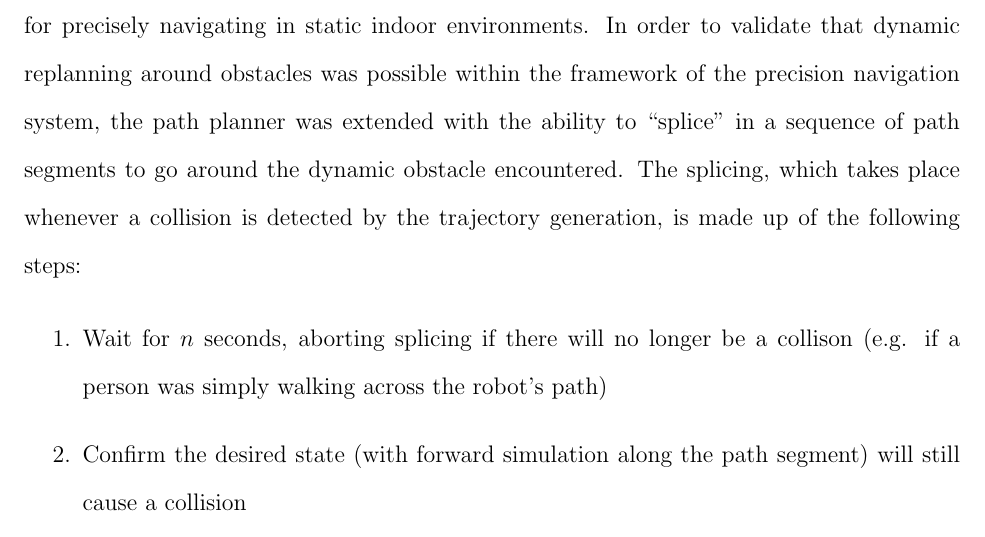
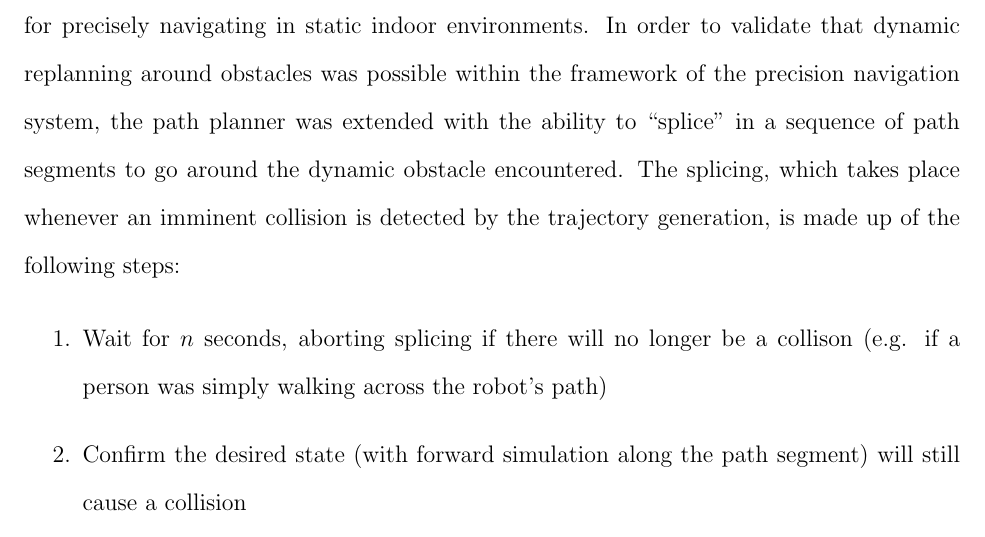
Before and after one commit to ericperko/cwru_ms_thesis, a LaTeX thesis (thesis/thesis.tex, which reads thesis/chapter5.tex): part of page 57 of 67, cut so that both start at the same text. Compiled offline with pdfLaTeX.

Commit message:
Imminent collisions

```diff
--- a/thesis/chapter5.tex
+++ b/thesis/chapter5.tex
@@ -8,7 +8,7 @@ The path planner developed in this thesis has a number of assumptions about the
 
 The next set of assumptions is related to the initial conditions of the robot when a given pre-planned path is selected. Firstly, the path planner assumes that, when a given path is commanded, that the robot is at the origin of the first path segment, as there is no automatic segment generation to connect the current robot pose to the origin of the commanded path. If the robot is not near the origin of the path when the path is commanded, whether the robot will be able to complete the path depends on the steering algorithm's attraction region, as the desired states output by the trajectory planner will always lie on a path segment. If the robot's pose is within the steering algorithm's attraction region, the robot will eventually converge onto the commanded path and precisely follow it; if the robot's pose is outside the attraction region, it is unlikely that the robot will converge on the commanded path. Even if the robot is within the steering algorithm's attraction region, there is a second condition that must be satisfied if the robot is to converge onto the path: the space between the robot's current pose and the origin of the path must be free of obstacles. Because the path planner doesn't plan between the robot's current pose to the origin of the path, it cannot replan around obstacles between the robot and the origin of the path. In a normal use case, this condition is not difficult to satisfy if either the robot navigation to the origin of the path using a different path; for example, if the robot first went to the ``elevator'' and then took the path between the ``elevator'' and ``bathroom'' in order to get to the bathroom, then it should have ended up very close to the origin of the ``elevator'' to ``bathroom'' pre-planned path and it is unlikely that there would be any obstacles within a short distance (ten centimeters or so) of a goal point. Another use case, where a human has to position the robot near to the origin of a desired path before sending the planner a goal has a similar assumption -- it is unlikely that a human, manually positioning the robot, would position it such that there is an obstacle between the robot and the origin of the path.
 
-Even with these limitations, the path planner developed for this thesis was sufficient for precisely navigating in static indoor environments. In order to validate that dynamic replanning around obstacles was possible within the framework of the precision navigation system, the path planner was extended with the ability to ``splice'' in a sequence of path segments to go around the dynamic obstacle encountered. The splicing, which takes place whenever a collision is detected by the trajectory generation, is made up of the following steps:
+Even with these limitations, the path planner developed for this thesis was sufficient for precisely navigating in static indoor environments. In order to validate that dynamic replanning around obstacles was possible within the framework of the precision navigation system, the path planner was extended with the ability to ``splice'' in a sequence of path segments to go around the dynamic obstacle encountered. The splicing, which takes place whenever an imminent collision is detected by the trajectory generation, is made up of the following steps:
 
 \begin{enumerate}
 \item Wait for $n$ seconds, aborting splicing if there will no longer be a collison (e.g. if a person was simply walking across the robot's path)
```
